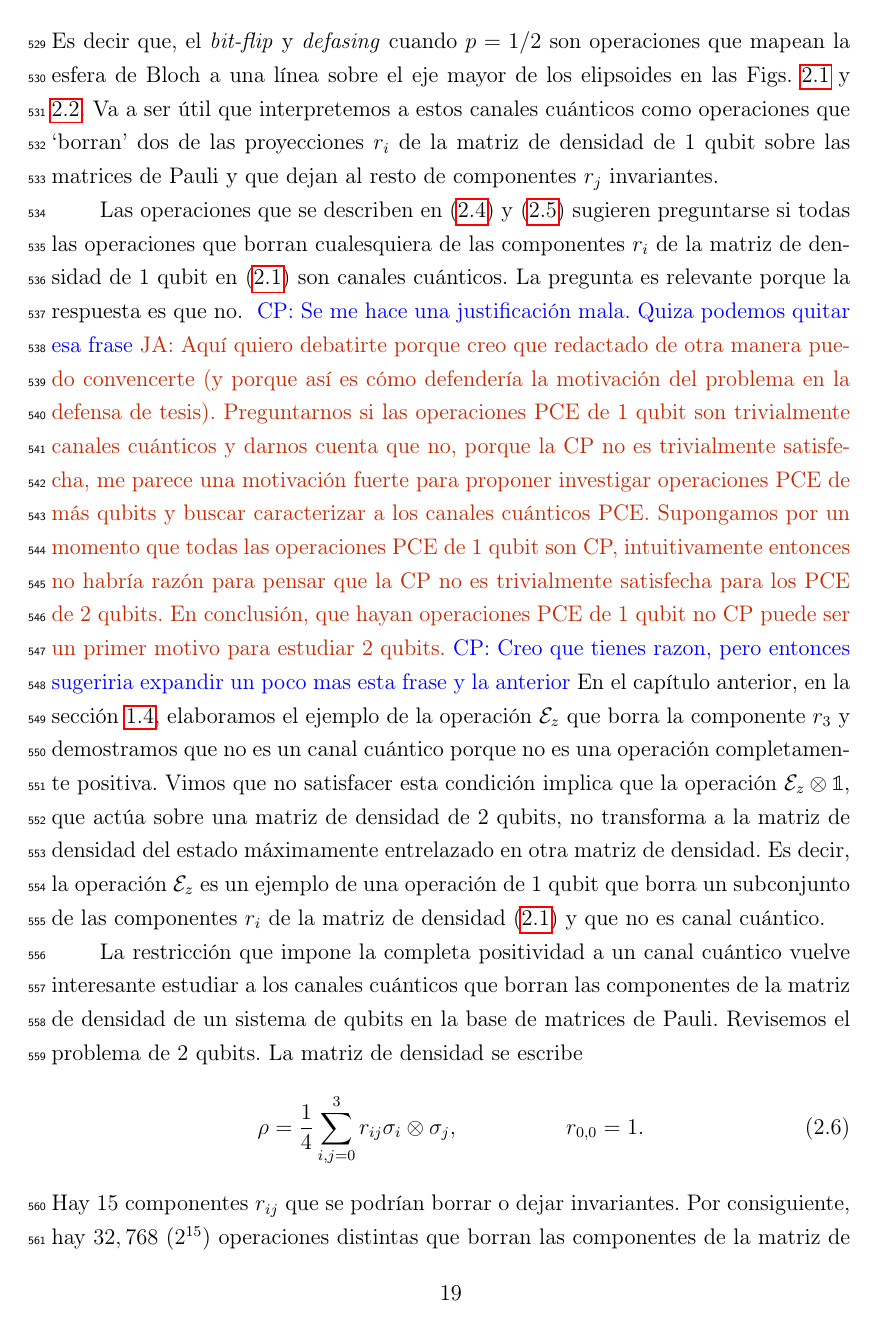
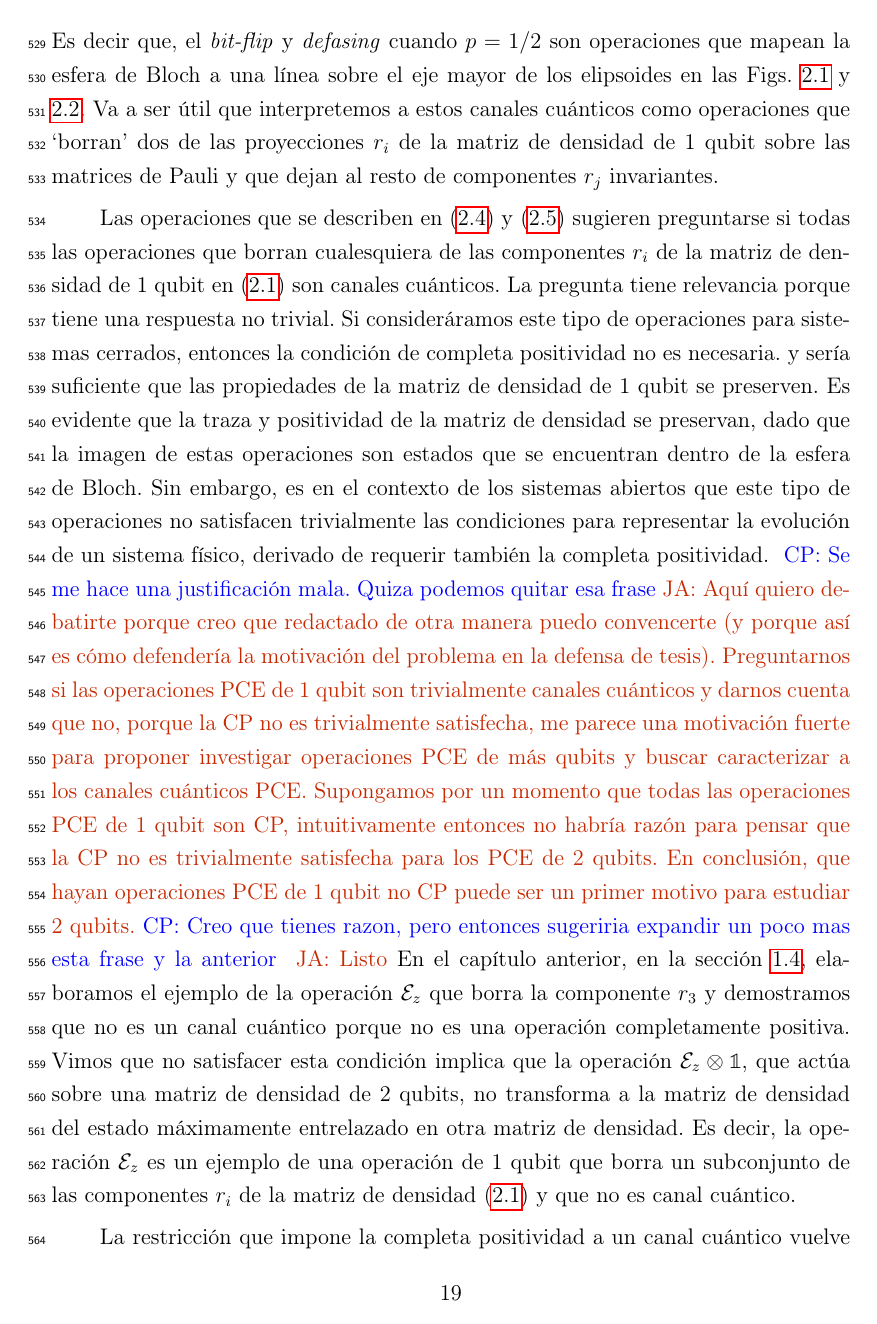
Before and after one commit to deleonja/docs_practicas, a LaTeX thesis (tesis/informe-tesis/tesis.tex, which reads tesis/informe-tesis/operaciones_PCE.tex): page 43 of 79. Compiled offline with pdfLaTeX.

Commit message:
Corrección a motivación de estudiar los PCE

```diff
--- a/tesis/informe-tesis/operaciones_PCE.tex
+++ b/tesis/informe-tesis/operaciones_PCE.tex
@@ -149,8 +149,18 @@ y \eqref{eq:defasing_p=0.5} sugieren preguntarse si todas las
 operaciones que borran cualesquiera de las componentes $r_i$
 de la matriz de densidad de 1 qubit
 en \eqref{eq:rho-1qubit-ch2} son canales cuánticos.
-La pregunta es relevante porque la respuesta es
-que no.
+%La pregunta es relevante porque la respuesta es
+%que no.
+La pregunta tiene relevancia porque tiene una respuesta no trivial.
+Si consideráramos este tipo de operaciones para sistemas
+cerrados, entonces la condición de completa positividad no es necesaria.
+y sería suficiente que las propiedades de la matriz de densidad de 1
+qubit se preserven. Es evidente que la traza y positividad de la matriz de
+densidad se preservan, dado que la imagen de estas operaciones son estados que se encuentran dentro de la esfera
+de Bloch. Sin embargo, es en el contexto de los sistemas
+abiertos que este tipo de operaciones no satisfacen trivialmente
+las condiciones para representar la evolución de un sistema físico, derivado
+de requerir también la completa positividad.
 \cpnote{Se me hace una justificación mala. Quiza podemos quitar
 esa frase}\janote{Aquí quiero debatirte porque creo que redactado
 de otra manera puedo convencerte (y porque así es cómo defendería
@@ -165,6 +175,7 @@ CP no es trivialmente satisfecha para los PCE de 2 qubits.
 En conclusión, que hayan operaciones PCE de 1 qubit no CP puede ser
 un primer motivo para estudiar 2 qubits.}\cpnote{Creo que tienes razon, pero entonces
 sugeriria expandir un poco mas esta frase y la anterior}
+\janote{Listo}
 En el capítulo anterior, en la sección
 \ref{sec:qtm-channels}, elaboramos el ejemplo de la operación $\E_z$
 que borra la componente $r_3$ y demostramos que no es un canal
```
